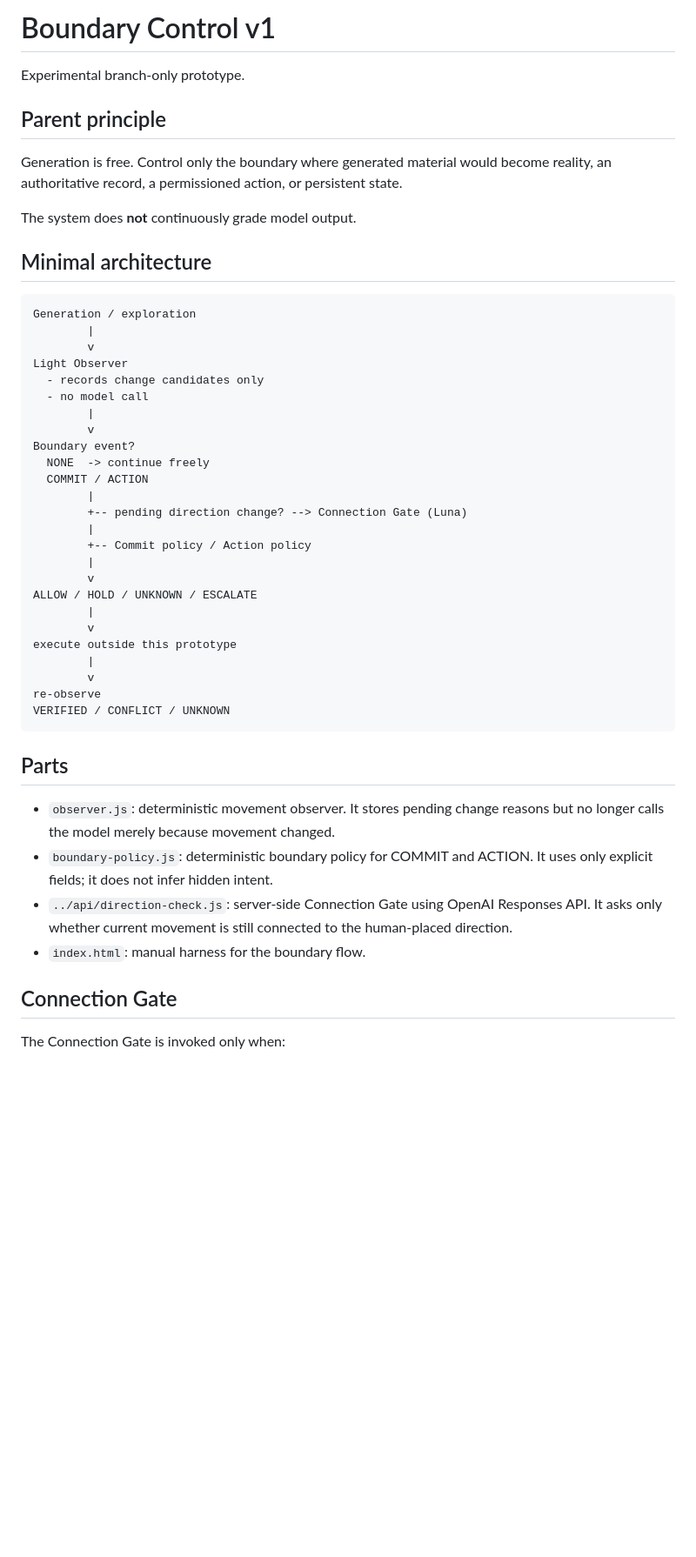
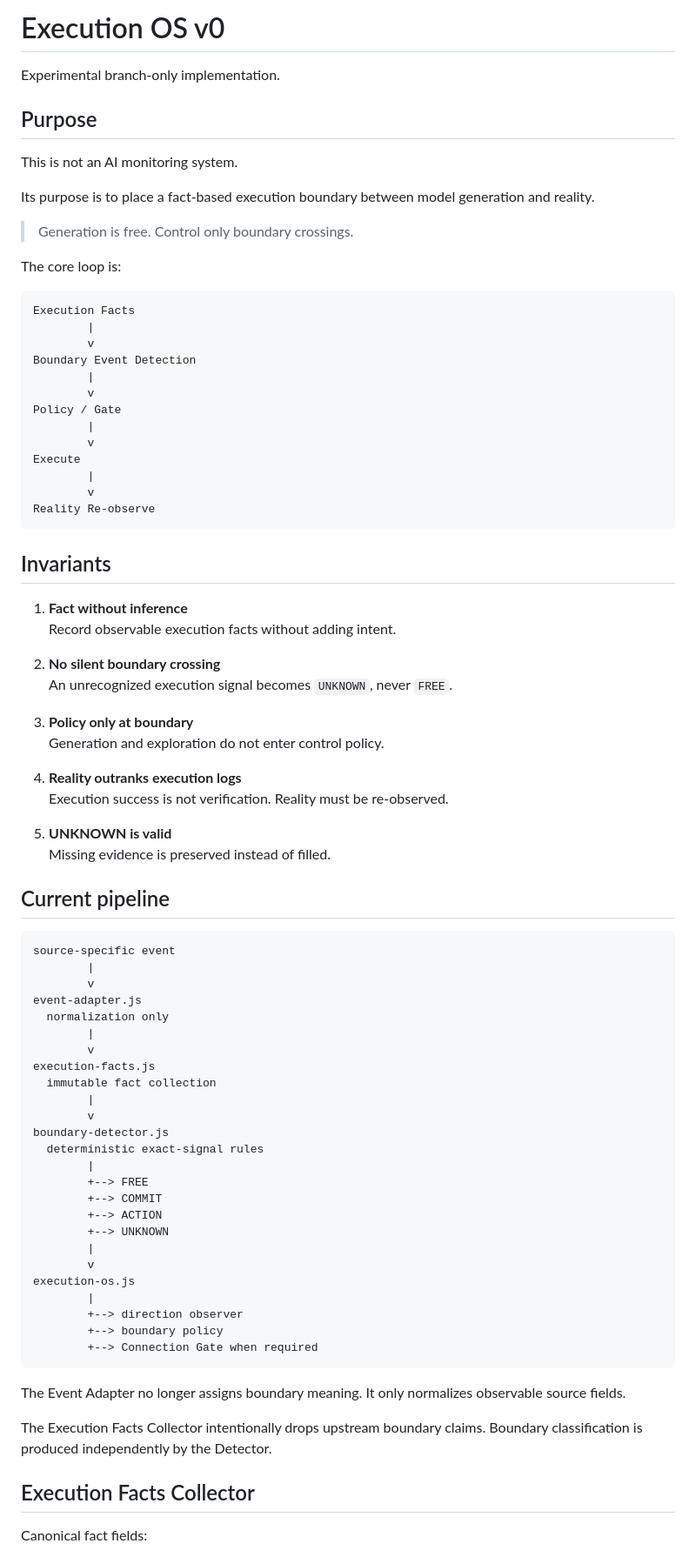
Before and after one commit to kw0809suzuki-oss/homepage-flow, a Markdown page: direction-gate/README.md, the part around one of its changes. Shown at 87% size. Rendered like a GitHub page; blank space fills up the shorter version.

Commit message:
Define Execution OS v0 architecture

````diff
--- a/direction-gate/README.md
+++ b/direction-gate/README.md
@@ -1,51 +1,85 @@
-# Boundary Control v1
+# Execution OS v0
 
-Experimental branch-only prototype.
+Experimental branch-only implementation.
 
-## Parent principle
+## Purpose
 
-Generation is free. Control only the boundary where generated material would become reality, an authoritative record, a permissioned action, or persistent state.
+This is not an AI monitoring system.
 
-The system does **not** continuously grade model output.
+Its purpose is to place a fact-based execution boundary between model generation and reality.
 
-## Minimal architecture
+> Generation is free. Control only boundary crossings.
+
+The core loop is:
 
 ```text
-Generation / exploration
+Execution Facts
         |
         v
-Light Observer
-  - records change candidates only
-  - no model call
+Boundary Event Detection
         |
         v
-Boundary event?
-  NONE  -> continue freely
-  COMMIT / ACTION
-        |
-        +-- pending direction change? --> Connection Gate (Luna)
-        |
-        +-- Commit policy / Action policy
+Policy / Gate
         |
         v
-ALLOW / HOLD / UNKNOWN / ESCALATE
+Execute
         |
         v
-execute outside this prototype
+Reality Re-observe
+```
+
+## Invariants
+
+1. **Fact without inference**
+   Record observable execution facts without adding intent.
+
+2. **No silent boundary crossing**
+   An unrecognized execution signal becomes `UNKNOWN`, never `FREE`.
+
+3. **Policy only at boundary**
+   Generation and exploration do not enter control policy.
+
+4. **Reality outranks execution logs**
+   Execution success is not verification. Reality must be re-observed.
+
+5. **UNKNOWN is valid**
+   Missing evidence is preserved instead of filled.
+
+## Current pipeline
+
+```text
+source-specific event
         |
         v
-re-observe
-VERIFIED / CONFLICT / UNKNOWN
+event-adapter.js
+  normalization only
+        |
+        v
+execution-facts.js
+  immutable fact collection
+        |
+        v
+boundary-detector.js
+  deterministic exact-signal rules
+        |
+        +--> FREE
+        +--> COMMIT
+        +--> ACTION
+        +--> UNKNOWN
+        |
+        v
+execution-os.js
+        |
+        +--> direction observer
+        +--> boundary policy
+        +--> Connection Gate when required
 ```
 
-## Parts
+The Event Adapter no longer assigns boundary meaning. It only normalizes observable source fields.
 
-- `observer.js`: deterministic movement observer. It stores pending change reasons but no longer calls the model merely because movement changed.
-- `boundary-policy.js`: deterministic boundary policy for COMMIT and ACTION. It uses only explicit fields; it does not infer hidden intent.
-- `../api/direction-check.js`: server-side Connection Gate using OpenAI Responses API. It asks only whether current movement is still connected to the human-placed direction.
-- `index.html`: manual harness for the boundary flow.
+The Execution Facts Collector intentionally drops upstream boundary claims. Boundary classification is produced independently by the Detector.
 
-## Connection Gate
+## Execution Facts Collector
 
-The Connection Gate is invoked only when:
+Canonical fact fields:
 
````
Also changed, not shown: other parts of direction-gate/README.md (+126 -96 lines).
